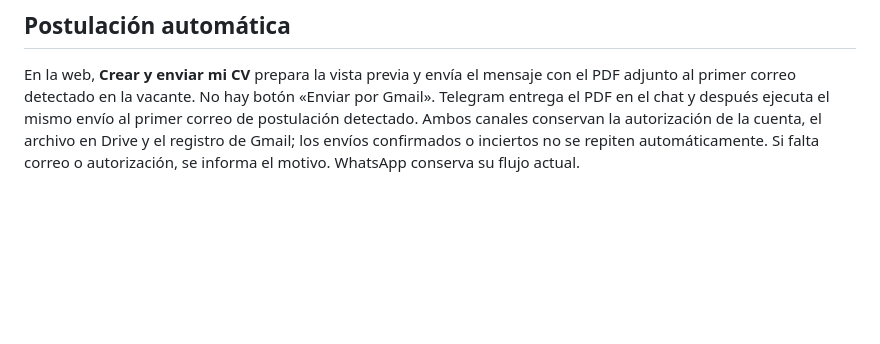
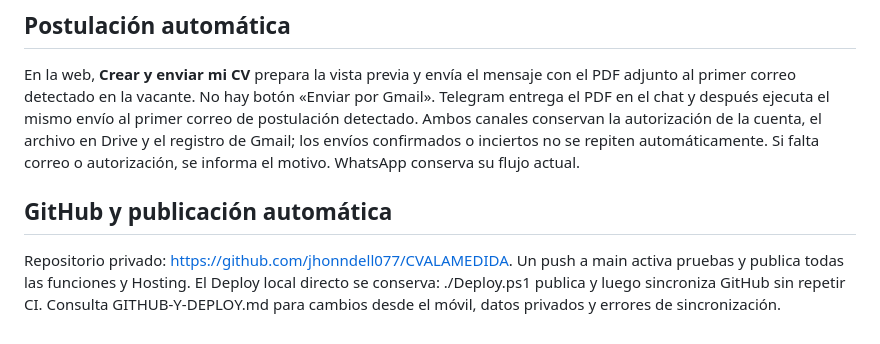
Before and after one commit to jhonndell077/CVALAMEDIDA, a Markdown page: README.md, the part around the change. GitHub-like rendering; blank space fills up the shorter version.

Commit message:
docs: explain mobile push and direct deploy [skip ci]

```diff
--- a/README.md
+++ b/README.md
@@ -422,3 +422,7 @@ mismo envío al primer correo de postulación detectado. Ambos canales conservan
 la autorización de la cuenta, el archivo en Drive y el registro de Gmail;
 los envíos confirmados o inciertos no se repiten automáticamente. Si falta
 correo o autorización, se informa el motivo. WhatsApp conserva su flujo actual.
+
+## GitHub y publicación automática
+
+Repositorio privado: https://github.com/jhonndell077/CVALAMEDIDA. Un push a main activa pruebas y publica todas las funciones y Hosting. El Deploy local directo se conserva: ./Deploy.ps1 publica y luego sincroniza GitHub sin repetir CI. Consulta GITHUB-Y-DEPLOY.md para cambios desde el móvil, datos privados y errores de sincronización.
```
